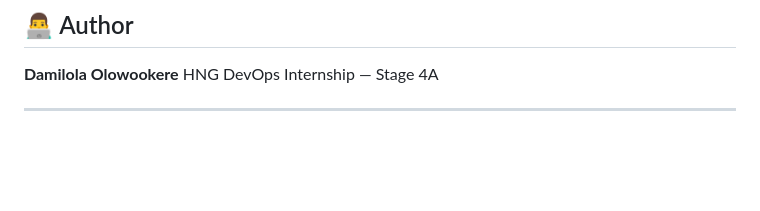
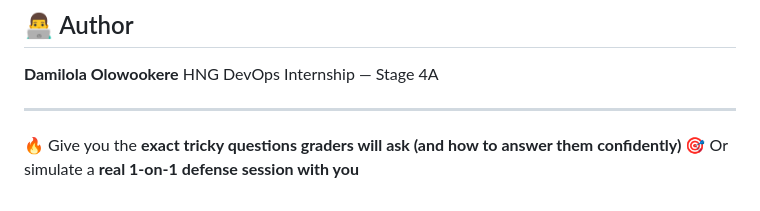
Before and after one commit to mosesajayi458-pixel/hng14-stage4-devops, a Markdown page: README.md, the part around one of its changes. Rendered like a GitHub page; blank space fills up the shorter version.

Commit message:
Update README with project details and instructions

```diff
--- a/README.md
+++ b/README.md
@@ -326,3 +327,5 @@ If asked “why did you design it this way?”:
 HNG DevOps Internship — Stage 4A
 
 ---
+🔥 Give you the **exact tricky questions graders will ask (and how to answer them confidently)**
+🎯 Or simulate a **real 1-on-1 defense session with you**
```
Also changed, not shown: other parts of README.md (+1 -0 lines).
